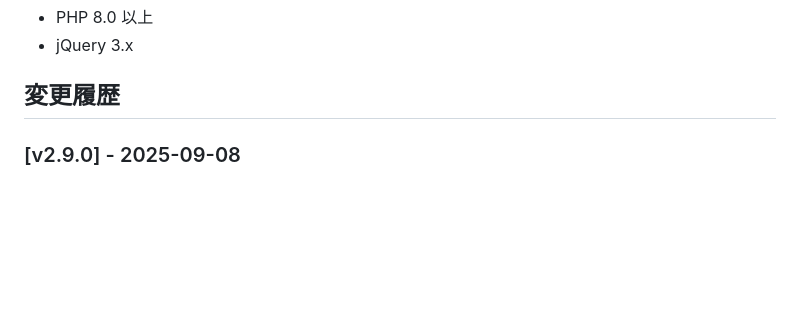
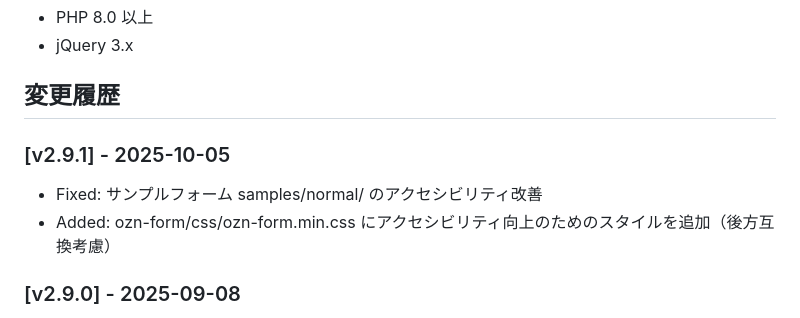
Before and after one commit to ozn-form/ozn-form, a Markdown page: README.md, the part around the change. GitHub-like rendering; blank space fills up the shorter version.

Commit message:
readme.md 更新

```diff
--- a/README.md
+++ b/README.md
@@ -23,6 +23,11 @@ ozn-form（オゾン・フォーム）は、いわゆる「EFO（入力フォー
 - jQuery 3.x
 
 ## 変更履歴
+
+### [v2.9.1] - 2025-10-05
+
+- Fixed: サンプルフォーム samples/normal/ のアクセシビリティ改善
+- Added: ozn-form/css/ozn-form.min.css にアクセシビリティ向上のためのスタイルを追加（後方互換考慮）
 
 ### [v2.9.0] - 2025-09-08
 
```
